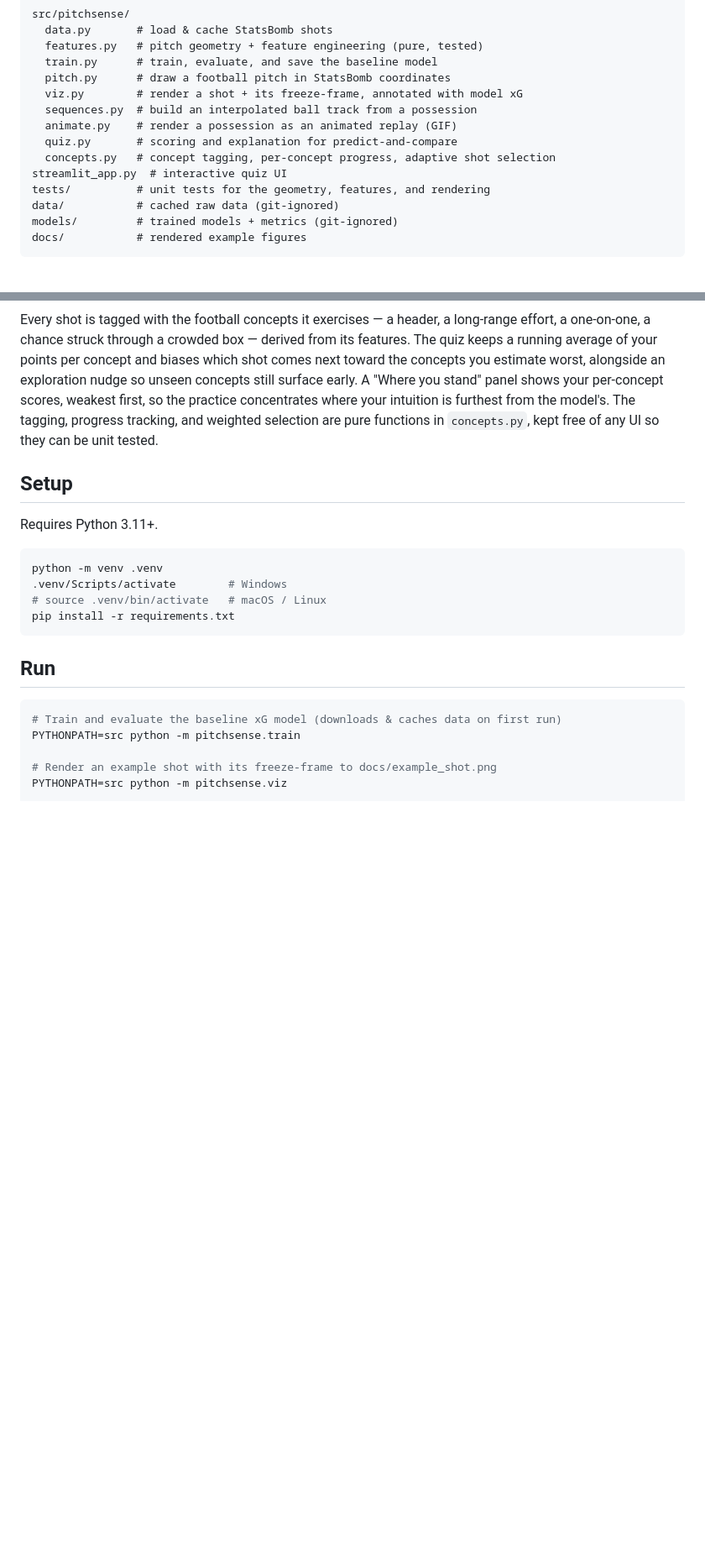
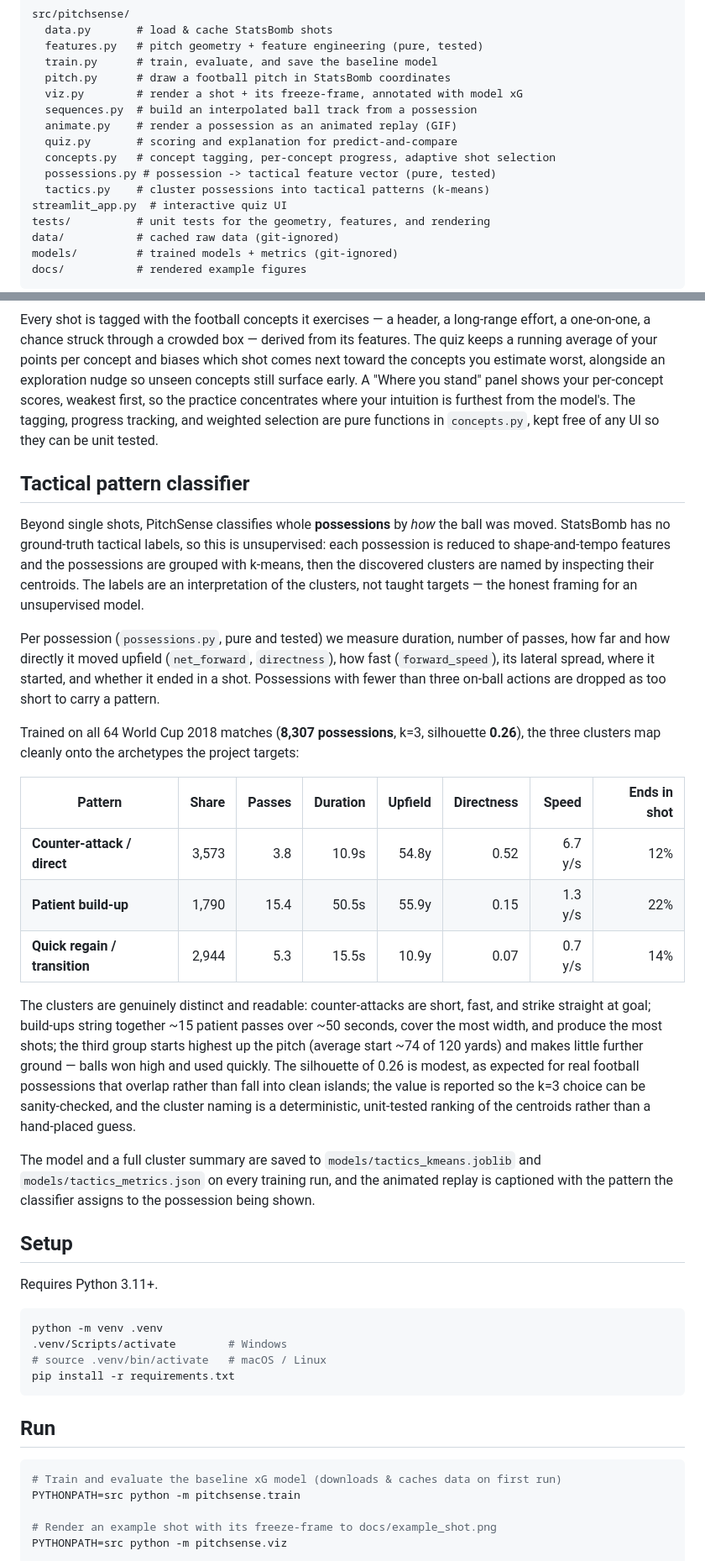
Before and after one commit to shireenaqeel/pitchsense, a Markdown page: README.md, 2 parts joined by grey strips. Shown: that part at 84% size. Drawn GitHub-style; blank space fills up the shorter version.

```diff
--- a/README.md
+++ b/README.md
@@ -78,6 +78,8 @@ src/pitchsense/
   animate.py    # render a possession as an animated replay (GIF)
   quiz.py       # scoring and explanation for predict-and-compare
   concepts.py   # concept tagging, per-concept progress, adaptive shot selection
+  possessions.py # possession -> tactical feature vector (pure, tested)
+  tactics.py    # cluster possessions into tactical patterns (k-means)
 streamlit_app.py  # interactive quiz UI
 tests/          # unit tests for the geometry, features, and rendering
 data/           # cached raw data (git-ignored)
@@ -135,6 +139,46 @@ practice concentrates where your intuition is furthest from the model's. The
 tagging, progress tracking, and weighted selection are pure functions in
 `concepts.py`, kept free of any UI so they can be unit tested.
 
+## Tactical pattern classifier
+
+Beyond single shots, PitchSense classifies whole **possessions** by *how* the
+ball was moved. StatsBomb has no ground-truth tactical labels, so this is
+unsupervised: each possession is reduced to shape-and-tempo features and the
+possessions are grouped with k-means, then the discovered clusters are named by
+inspecting their centroids. The labels are an interpretation of the clusters,
+not taught targets — the honest framing for an unsupervised model.
+
+Per possession (`possessions.py`, pure and tested) we measure duration, number
+of passes, how far and how directly it moved upfield (`net_forward`,
+`directness`), how fast (`forward_speed`), its lateral spread, where it started,
+and whether it ended in a shot. Possessions with fewer than three on-ball
+actions are dropped as too short to carry a pattern.
+
+Trained on all 64 World Cup 2018 matches (**8,307 possessions**, k=3, silhouette
+**0.26**), the three clusters map cleanly onto the archetypes the project
+targets:
+
+| Pattern | Share | Passes | Duration | Upfield | Directness | Speed | Ends in shot |
+|---|--:|--:|--:|--:|--:|--:|--:|
+| **Counter-attack / direct** | 3,573 | 3.8 | 10.9s | 54.8y | 0.52 | 6.7 y/s | 12% |
+| **Patient build-up** | 1,790 | 15.4 | 50.5s | 55.9y | 0.15 | 1.3 y/s | 22% |
+| **Quick regain / transition** | 2,944 | 5.3 | 15.5s | 10.9y | 0.07 | 0.7 y/s | 14% |
+
+The clusters are genuinely distinct and readable: counter-attacks are short,
+fast, and strike straight at goal; build-ups string together ~15 patient passes
+over ~50 seconds, cover the most width, and produce the most shots; the third
+group starts highest up the pitch (average start ~74 of 120 yards) and makes
+little further ground — balls won high and used quickly. The silhouette of 0.26
+is modest, as expected for real football possessions that overlap rather than
+fall into clean islands; the value is reported so the k=3 choice can be
+sanity-checked, and the cluster naming is a deterministic, unit-tested ranking of
+the centroids rather than a hand-placed guess.
+
+The model and a full cluster summary are saved to `models/tactics_kmeans.joblib`
+and `models/tactics_metrics.json` on every training run, and the animated replay
+is captioned with the pattern the classifier assigns to the possession being
+shown.
+
 ## Setup
 
 Requires Python 3.11+.
```
Also changed, not shown: other parts of README.md (+18 -2 lines), docs/example_sequence.gif, 6 other files.
